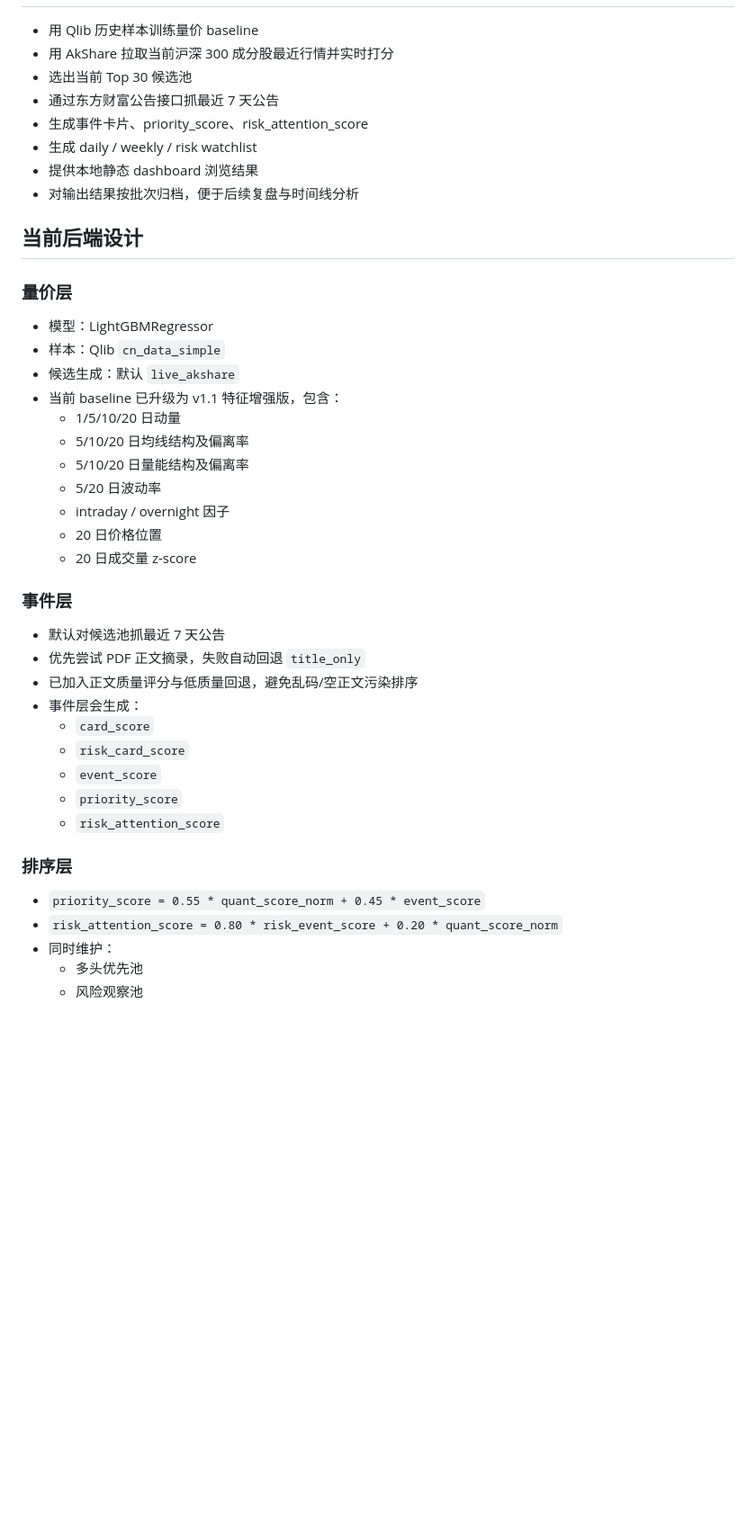
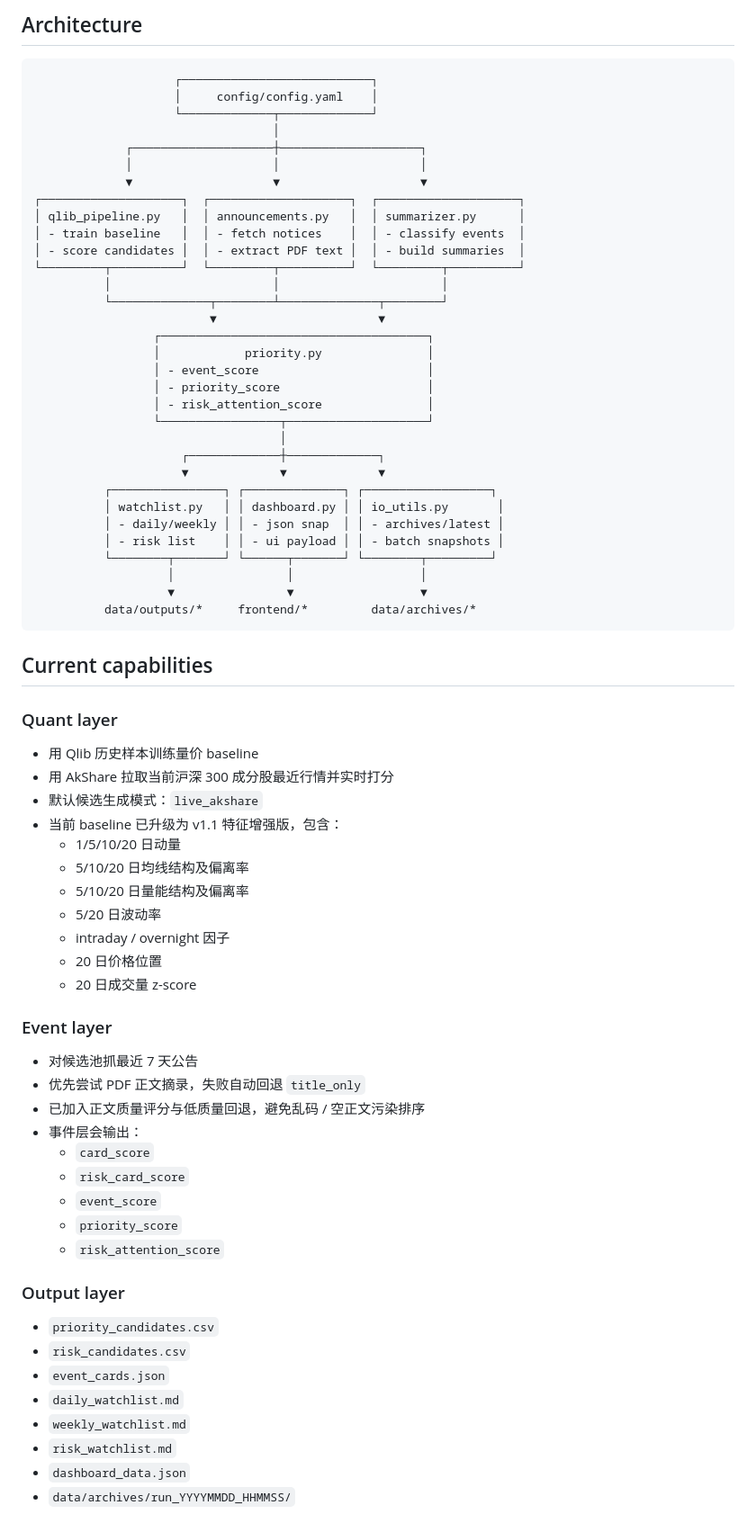
Before and after one commit to benwuhua/PersonalQuant, a Markdown page: README.md, the part around the change printed below. Shown: that part at 90% size. GitHub-like rendering; blank space fills up the shorter version.

````diff
--- a/README.md
+++ b/README.md
@@ -21,18 +57,46 @@
+## Architecture
+
+```text
+                    ┌───────────────────────────┐
+                    │     config/config.yaml    │
+                    └─────────────┬─────────────┘
+                                  │
+             ┌────────────────────┼────────────────────┐
+             │                    │                    │
+             ▼                    ▼                    ▼
+┌────────────────────┐  ┌────────────────────┐  ┌────────────────────┐
+│ qlib_pipeline.py   │  │ announcements.py   │  │ summarizer.py      │
+│ - train baseline   │  │ - fetch notices    │  │ - classify events  │
+│ - score candidates │  │ - extract PDF text │  │ - build summaries  │
+└─────────┬──────────┘  └─────────┬──────────┘  └─────────┬──────────┘
+          │                       │                       │
+          └──────────────┬────────┴──────────────┬────────┘
+                         ▼                       ▼
+                 ┌──────────────────────────────────────┐
+                 │            priority.py               │
+                 │ - event_score                        │
+                 │ - priority_score                     │
+                 │ - risk_attention_score               │
+                 └─────────────────┬────────────────────┘
+                                   │
+                     ┌─────────────┼─────────────┐
+                     ▼             ▼             ▼
+          ┌────────────────┐ ┌──────────────┐ ┌──────────────────┐
+          │ watchlist.py   │ │ dashboard.py │ │ io_utils.py       │
+          │ - daily/weekly │ │ - json snap  │ │ - archives/latest │
+          │ - risk list    │ │ - ui payload │ │ - batch snapshots │
+          └────────┬───────┘ └──────┬───────┘ └────────┬─────────┘
+                   │                │                  │
+                   ▼                ▼                  ▼
+          data/outputs/*     frontend/*         data/archives/*
+```
+
+## Current capabilities
+
+### Quant layer
 - 用 Qlib 历史样本训练量价 baseline
 - 用 AkShare 拉取当前沪深 300 成分股最近行情并实时打分
-- 选出当前 Top 30 候选池
-- 通过东方财富公告接口抓最近 7 天公告
-- 生成事件卡片、priority_score、risk_attention_score
-- 生成 daily / weekly / risk watchlist
-- 提供本地静态 dashboard 浏览结果
-- 对输出结果按批次归档，便于后续复盘与时间线分析
-
-## 当前后端设计
-
-### 量价层
-- 模型：LightGBMRegressor
-- 样本：Qlib `cn_data_simple`
-- 候选生成：默认 `live_akshare`
+- 默认候选生成模式：`live_akshare`
 - 当前 baseline 已升级为 v1.1 特征增强版，包含：
   - 1/5/10/20 日动量
   - 5/10/20 日均线结构及偏离率
@@ -42,21 +106,24 @@
   - 20 日价格位置
   - 20 日成交量 z-score
 
-### 事件层
-- 默认对候选池抓最近 7 天公告
+### Event layer
+- 对候选池抓最近 7 天公告
 - 优先尝试 PDF 正文摘录，失败自动回退 `title_only`
-- 已加入正文质量评分与低质量回退，避免乱码/空正文污染排序
-- 事件层会生成：
+- 已加入正文质量评分与低质量回退，避免乱码 / 空正文污染排序
+- 事件层会输出：
   - `card_score`
   - `risk_card_score`
   - `event_score`
   - `priority_score`
   - `risk_attention_score`
 
-### 排序层
-- `priority_score = 0.55 * quant_score_norm + 0.45 * event_score`
-- `risk_attention_score = 0.80 * risk_event_score + 0.20 * quant_score_norm`
-- 同时维护：
-  - 多头优先池
-  - 风险观察池
+### Output layer
+- `priority_candidates.csv`
+- `risk_candidates.csv`
+- `event_cards.json`
+- `daily_watchlist.md`
+- `weekly_watchlist.md`
+- `risk_watchlist.md`
+- `dashboard_data.json`
+- `data/archives/run_YYYYMMDD_HHMMSS/`
 
````
Also changed, not shown: other parts of README.md (+100 -47 lines), docs/assets/dashboard-overview.png (added).
